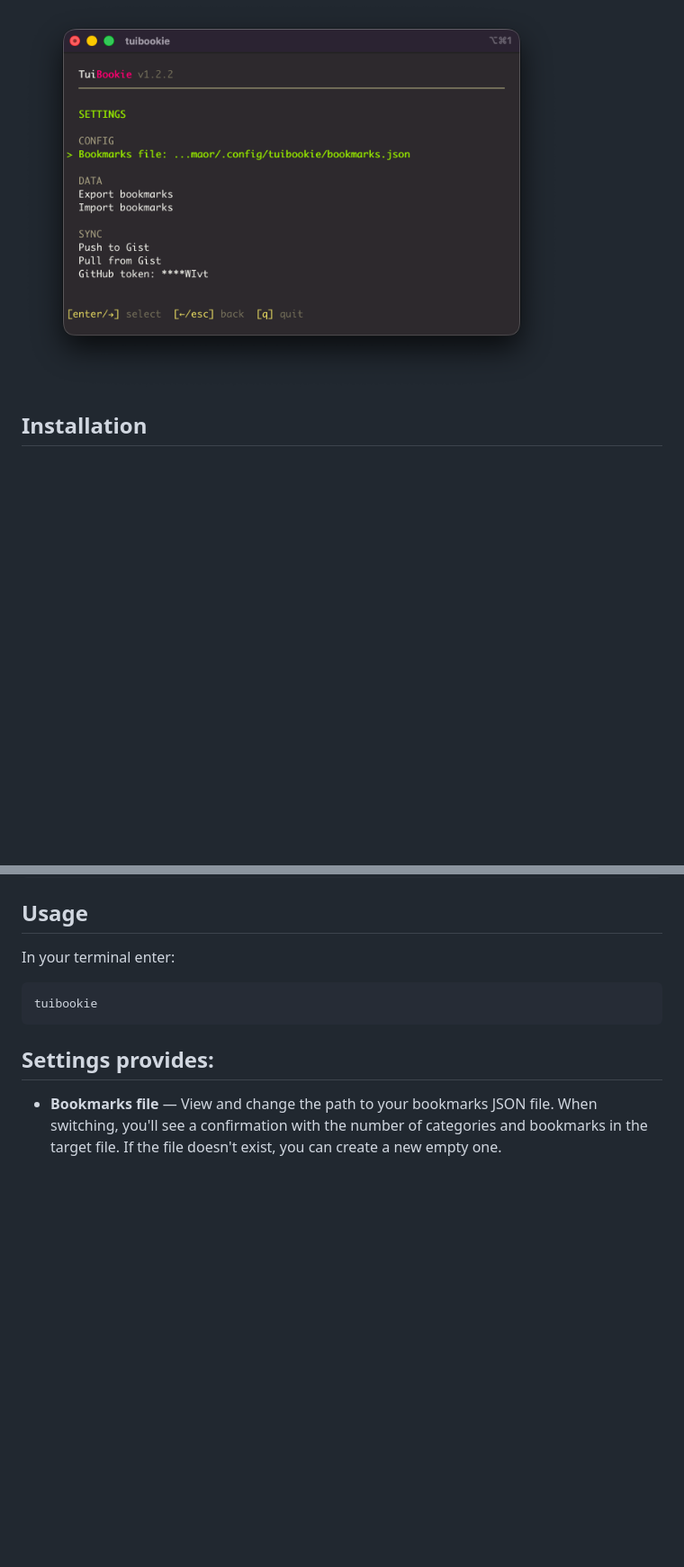
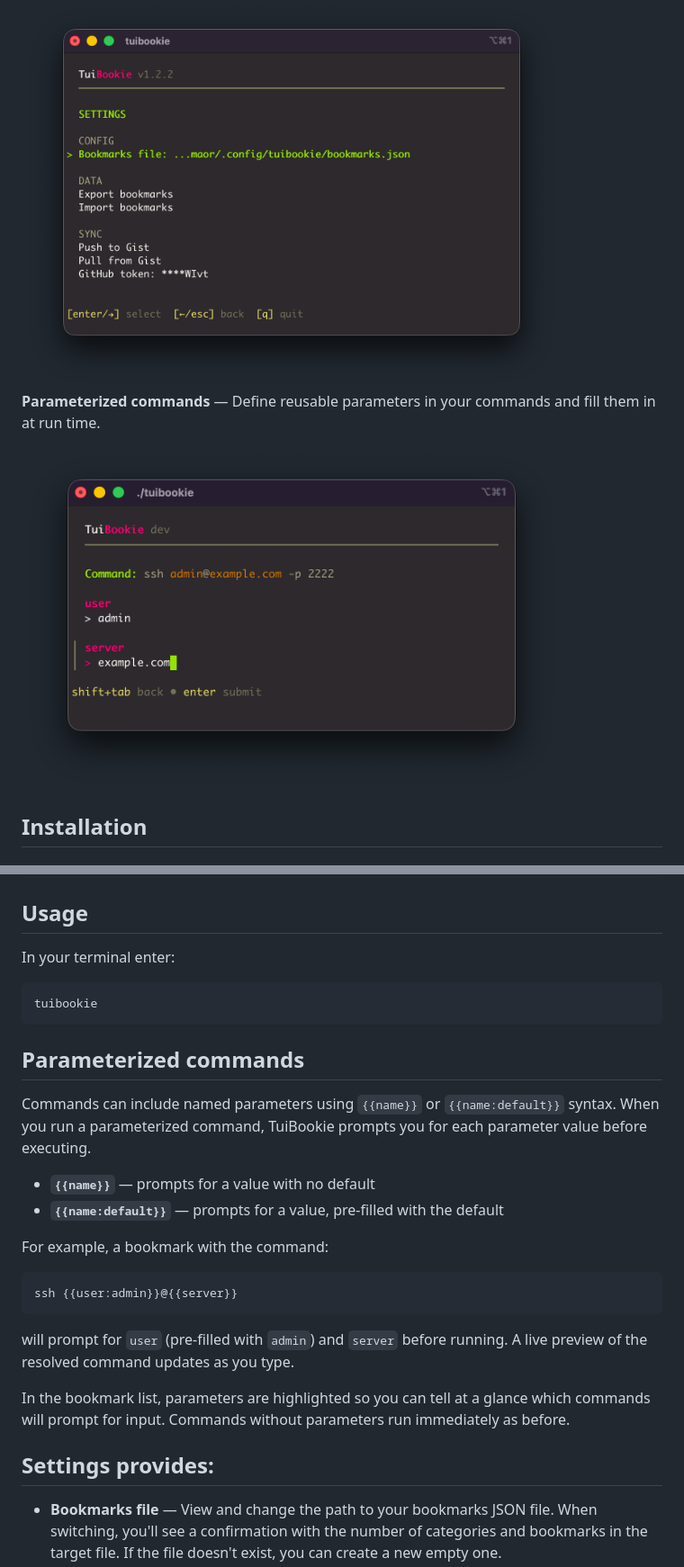
Before and after one commit to orvad/tuibookie, a Markdown page: README.md, 2 parts joined by grey strips. Shown at 90% size. Rendered like a GitHub page; pictures changed too: examples/screenshot-parameterized-commands.png (added); blank space fills up the shorter version.

````diff
--- a/README.md
+++ b/README.md
@@ -34,6 +34,10 @@ Built with [Bubble Tea](https://github.com/charmbracelet/bubbletea), [Huh](https
 **Settings** — Configure your bookmarks file path, export backups, or import from a JSON file.
 
 <img src="examples/screenshot-03.png" alt="Settings" width="600">
+
+**Parameterized commands** — Define reusable parameters in your commands and fill them in at run time.
+
+<img src="examples/screenshot-parameterized-commands.png" alt="Parameterized commands" width="600">
 
 ## Installation
 
@@ -103,6 +107,23 @@ In your terminal enter:
 tuibookie
 ```
 
+## Parameterized commands
+
+Commands can include named parameters using `{{name}}` or `{{name:default}}` syntax. When you run a parameterized command, TuiBookie prompts you for each parameter value before executing.
+
+- **`{{name}}`** — prompts for a value with no default
+- **`{{name:default}}`** — prompts for a value, pre-filled with the default
+
+For example, a bookmark with the command:
+
+```
+ssh {{user:admin}}@{{server}}
+```
+
+will prompt for `user` (pre-filled with `admin`) and `server` before running. A live preview of the resolved command updates as you type.
+
+In the bookmark list, parameters are highlighted so you can tell at a glance which commands will prompt for input. Commands without parameters run immediately as before.
+
 ## Settings provides:
 
 - **Bookmarks file** — View and change the path to your bookmarks JSON file. When switching, you'll see a confirmation with the number of categories and bookmarks in the target file. If the file doesn't exist, you can create a new empty one.
````
Also changed, not shown: 7 other files.
